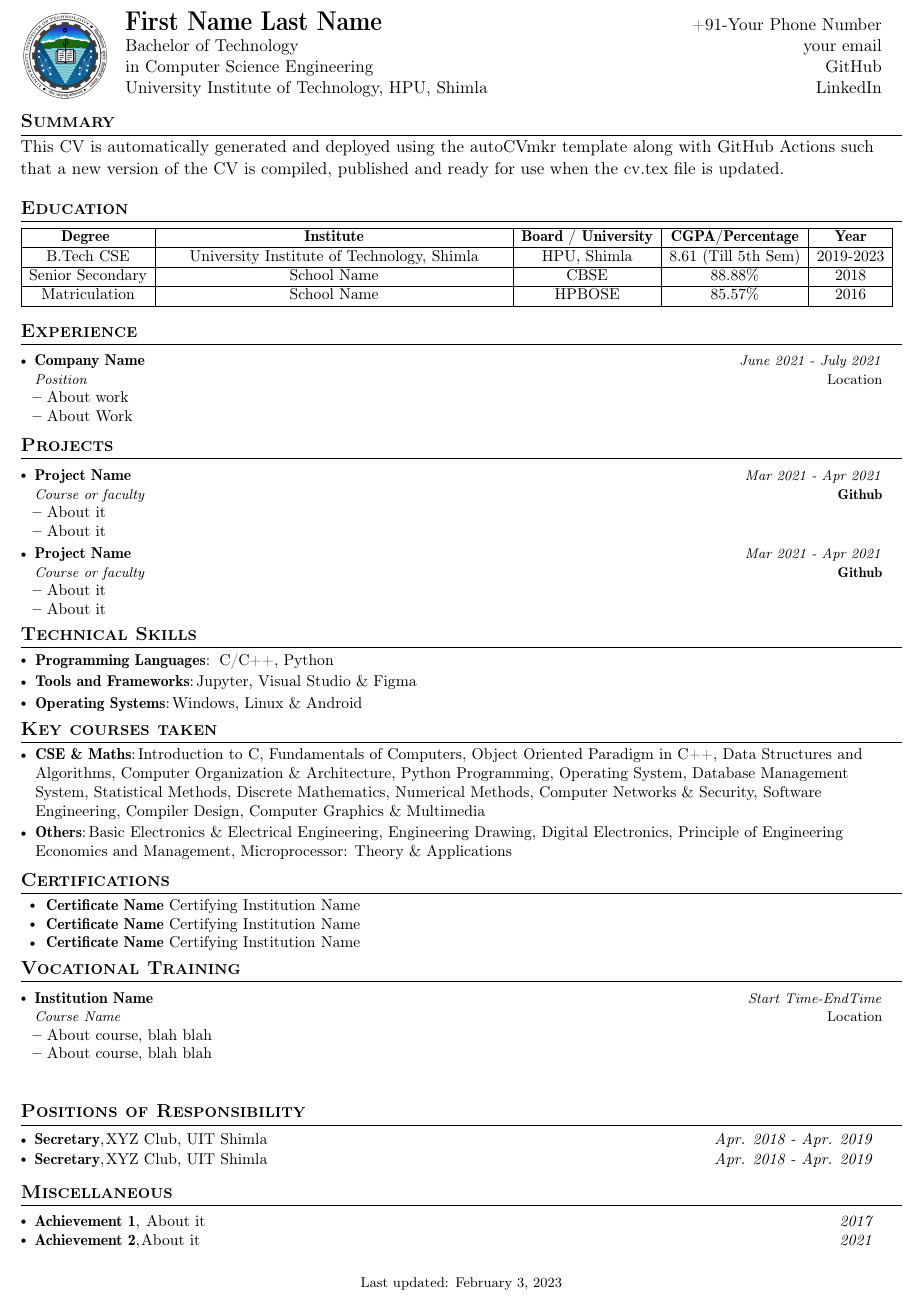
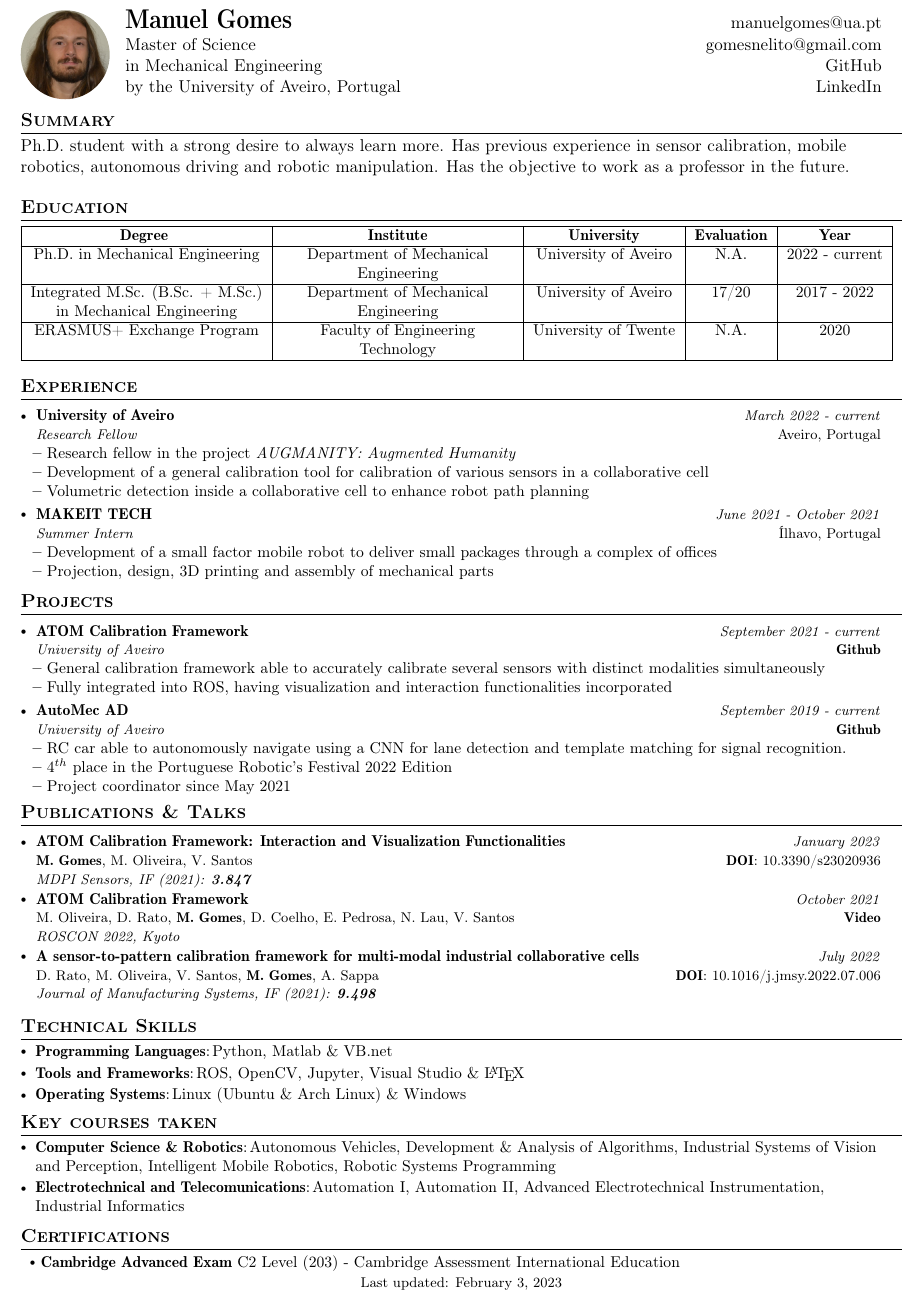
Before and after one commit to manuelgitgomes/simple-cv, a LaTeX CV (cv.tex): part of the page, cut at the place of the change. Compiled offline with pdfLaTeX.

Commit message:
First commit

```diff
--- a/cv.tex
+++ b/cv.tex
@@ -38,6 +38,7 @@
 \usepackage{tabularx}
 \usepackage{titlesec}
 \usepackage{geometry}
+\usepackage{tikz}
 \usepackage{marvosym}
 \usepackage{verbatim}
 \usepackage{enumitem}
@@ -118,6 +132,16 @@
     \vspace{-2.4mm}
 }
 
+\newcommand{\resumePubs}[6]{
+\vspace{0.5mm}\item
+    \begin{tabular*}{0.98\textwidth}[t]{l@{\extracolsep{\fill}}r}
+        \textbf{#1} & \textit{\footnotesize{#3}} \\
+        \footnotesize{#2} & \footnotesize{#4} \\
+        \footnotesize{\textit{#5}} & \footnotesize{#6}
+    \end{tabular*}
+    \vspace{-2.4mm}
+}
+
 \newcommand{\resumeSubItem}[2]{\resumeItem{#1}{#2}\vspace{-4pt}}
 
 % \renewcommand{\labelitemii}{$\circ$}
@@ -162,38 +189,49 @@
 \fontfamily{cmr}\selectfont
 %----------HEADING-----------------
 \parbox{2.35cm}{%
-
-\includegraphics[width=2cm,clip]{logo/logo.png}
+\begin{tikzpicture}
+\clip (0,0)  circle (1cm) ;
+\node[anchor=center] at (0,0) {\includegraphics[width=2cm, clip]{figs/manuel.png}};
+%adjust this coordinate to move image
+\end{tikzpicture}
+% \includegraphics[width=2cm,clip]{figs/manuel.png}
 
 }\parbox{\dimexpr\linewidth-2.8cm\relax}{
 \begin{tabularx}{\linewidth}{L r}
-  \textbf{\LARGE \name} & +91-\phone\\
+  \textbf{\LARGE \name} & \href{mailto:\emaila}{\emaila}\\
 
-  \course &  \href{mailto:\email}{\email}\\
-   {in Computer Science Engineering} &  \href{https://github.com/\github}{GitHub} \\ %$|$ \href{\website}{Website}\\
-  {University Institute of Technology, HPU, Shimla} & \href{https://www.linkedin.com/in/\linkedin/}{LinkedIn}
+  \academictitle &  \href{mailto:\emailb}{\emailb}\\
+   {in \course} &  \href{https://github.com/\github}{GitHub} \\ %$|$ \href{\website}{Website}\\
+  {by the \institution} & \href{https://www.linkedin.com/in/\linkedin/}{LinkedIn}
+
+  % \textbf{\LARGE \name} & +351\phone\\
+
+  % \academictitle &  \href{mailto:\emaila}{\emaila}\\
+  %  {in \course} &  \href{https://github.com/\github}{GitHub} \\ %$|$ \href{\website}{Website}\\
+  % {by the \institution} & \href{https://www.linkedin.com/in/\linkedin/}{LinkedIn}
 \end{tabularx}
 }
 
 \vspace{-2mm}
 %-------------SUMMARY-----------------
 \section{\textbf{Summary}}
-This CV is automatically generated and deployed using the \href{https://github.com/kryptoniteX/autocvmkr}{autoCVmkr} template along with GitHub Actions such that a new version of the CV is compiled, published and ready for use when the cv.tex file is updated.
+Ph.D. student with a strong desire to always learn more.
+Has previous experience in sensor calibration, mobile robotics, autonomous driving and robotic manipulation.
+Has the objective to work as a professor in the future.
 %-----------EDUCATION-----------------
 \section{\textbf{Education}}
-\setlength{\tabcolsep}{5pt} % Default value: 6pt
+\setlength{\tabcolsep}{6pt} % Default value: 6pt
 % \renewcommand{\arraystretch}{1.1} % Default value: 1
 \small{\begin{tabularx}
 {\dimexpr\textwidth-2mm\relax}{|c|C|c|c|c|}
   \hline
-  \textbf{Degree } & \textbf{Institute} & \textbf{Board / University} & \textbf{CGPA/Percentage} & \textbf{Year}\\
+  \textbf{Degree } & \textbf{Institute} & \textbf{University} & \textbf{Evaluation} & \textbf{Year}\\
   \hline
-  B.Tech CSE & University Institute of Technology, Shimla & HPU, Shimla & 8.61 (Till 5th Sem) & 2019-2023\\
-
+  Ph.D. in Mechanical Engineering & Department of Mechanical Engineering & University of Aveiro & N.A. & 2022 - current \\
   \hline
-  Senior Secondary & School Name & CBSE & 88.88\% & 2018 \\
+  \begin{tabular}[c]{@{}c@{}}Integrated M.Sc. (B.Sc. + M.Sc.) \\ in Mechanical Engineering\vspace{-12pt}\end{tabular}  & Department of Mechanical Engineering & University of Aveiro & 17/20 & 2017 - 2022 \\
   \hline
-  Matriculation & School Name & HPBOSE & 85.57\% & 2016 \\
+  ERASMUS+ Exchange Program & Faculty of Engineering Technology & University of Twente & N.A. & 2020 \\
   \hline
 \end{tabularx}}
 \vspace{-1mm}
@@ -203,21 +241,30 @@ This CV is automatically generated and deployed using the \href{https://github.c
   \resumeSubHeadingListStart
 
     \resumeSubheading
-      {Company Name}{Location}
-      {Position}{June 2021 - July 2021}
+      {University of Aveiro}{Aveiro, Portugal}
+      {Research Fellow}{March 2022 - current}
       \resumeItemListStart
-        \item {About work}
-        \item {About Work}
+        \item {Research fellow in the project \href{https://augmanity.pt/}{\emph{AUGMANITY: Augmented Humanity}}}
+        \item {Development of a general calibration tool for calibration of various sensors in a collaborative cell}
+        \item {Volumetric detection inside a collaborative cell to enhance robot path planning}
       \resumeItemListEnd
 
-%    \vspace{-1mm}
-%    \resumeSubheading
-%      {Company Name}{Location}
-%      {Position}{June 2021 - July 2021}
-%      \resumeItemListStart
-%    \item {About work}
-%    \item {About Work}
-%    \resumeItemListEnd
+   \vspace{-1mm}
+   \resumeSubheading
+     {MAKEIT TECH}{Ílhavo, Portugal}
+     {Summer Intern}{June 2021 - October 2021}
+     \resumeItemListStart
+   \item {Development of a small factor mobile robot to deliver small packages through a complex of offices}
+   \item {Projection, design, 3D printing and assembly of mechanical parts}
+   \resumeItemListEnd
+
+  %  \vspace{-1mm}
+  %  \resumeSubheading
+  %    {O2A Autoadesivos}{Albergaria-A-Velha, Portugal}
+  %    {Summer Intern}{June 2020 - September 2020}
+  %    \resumeItemListStart
+  %  \item {Updated factory's inventory, with new products and the respective time taken to produce them}
+  %  \resumeItemListEnd
 
 
     % \item {More work done } .....
@@ -232,48 +279,90 @@ This CV is automatically generated and deployed using the \href{https://github.c
 \resumeSubHeadingListStart
 
     \resumeProject
-      {Project Name} %Project Name
-      {Course or faculty} %Project Name, Location Name
-      {Mar 2021 - Apr 2021} %Event Dates
-      {\href{Github Link}{\textbf{Github}}} %Website
+      {ATOM Calibration Framework} %Project Name
+      {University of Aveiro} %Project Name, Location Name
+      {September 2021 - current} %Event Dates
+      {\href{https://github.com/lardemua/atom}{\textbf{Github}}} %Website
       \resumeItemListStart
-        \item {About it}
-        \item {About it}
+        \item {General calibration framework able to accurately calibrate several sensors with distinct modalities simultaneously}
+        \item {Fully integrated into ROS, having visualization and interaction functionalities incorporated}
       \resumeItemListEnd
 
      \vspace{-1mm}
 
     \resumeProject
-      {Project Name} %Project Name
-      {Course or faculty} %Project Name, Location Name
-      {Mar 2021 - Apr 2021} %Event Dates
-      {\href{Github Link}{\textbf{Github}}} %Website
+      {AutoMec AD} %Project Name
+      {University of Aveiro} %Project Name, Location Name
+      {September 2019 - current} %Event Dates
+      {\href{https://github.com/automecua/automec-ad}{\textbf{Github}}} %Website
       \resumeItemListStart
-        \item {About it}
-        \item {About it}
+        \item {RC car able to autonomously navigate using a CNN for lane detection and template matching for signal recognition.}
+        \item {$4^{th}$ place in the Portuguese Robotic's Festival 2022 Edition}
+        \item {Project coordinator since May 2021}
       \resumeItemListEnd
-
-
-
-
 
 \resumeSubHeadingListEnd
 \vspace{-7.5mm}
 
+% \section{\textbf{Projects}}
+\section{\textbf{Publications \& Talks}}
+\resumeSubHeadingListStart
+%[1] M. Gomes, M. Oliveira, and V. Santos, “ATOM Calibration Framework: Interaction and Visualization Functionalities,” Sensors, vol. 23, no. 2, Art. no. 2, Jan. 2023, doi: 10.3390/s23020936.
+
+
+    \resumePubs
+      {ATOM Calibration Framework: Interaction and Visualization Functionalities} %Project Name
+      {\textbf{M. Gomes}, M. Oliveira, V. Santos} %Project Name, Location Name
+      {January 2023} %Event Dates
+      {\href{https://doi.org/10.3390/s23020936}{\textbf{DOI}: 10.3390/s23020936}} %Website
+      {MDPI Sensors, IF (2021): \textbf{3.847}}
+      {}
+
+    %  \vspace{-2mm}
+    \resumePubs
+      {ATOM Calibration Framework} %Project Name
+      {M. Oliveira, D. Rato, \textbf{M. Gomes}, D. Coelho, E. Pedrosa, N. Lau, V. Santos} %Project Name, Location Name
+      {October 2021} %Event Dates
+      {\href{https://vimeo.com/showcase/9954564/video/767139832}{\textbf{Video}}} %Website
+      {ROSCON 2022, Kyoto}
+      {}
+
+    \resumePubs
+      {A sensor-to-pattern calibration framework for multi-modal industrial collaborative cells} %Project Name
+      {D. Rato, M. Oliveira, V. Santos, \textbf{M. Gomes}, A. Sappa} %Project Name, Location Name
+      {July 2022} %Event Dates
+      {\href{https://doi.org/10.1016/j.jmsy.2022.07.006}{\textbf{DOI}: 10.1016/j.jmsy.2022.07.006}} %Website
+      {Journal of Manufacturing Systems, IF (2021): \textbf{9.498}}
+      {}
+
+% section{\textbf{Publications \& Talks}}
+% \vspace{-0.1mm}
+% \resumeSubHeadingListStart
+% \resumePOR{M. Gomes, M. Oliveira, and V. Santos, “ATOM Calibration Framework: Interaction and Visualization Functionalities,” Sensors, vol. 23, no. 2, Art. no. 2, Jan. 2023, doi: 10.3390/s23020936.} % Award
+%     { About it} % Event
+%     {2017} %Event Year
+% \vspace{-0.1mm}
+% \resumePOR{Achievement 2} % Award
+%     {About it} % Event
+%     {2021} %Event Year
+% \vspace{-0.1mm}
+\resumeSubHeadingListEnd
+\vspace{-4mm}
+
 \section{\textbf{Technical Skills}}
  \resumeHeadingSkillStart
   \resumeSubItem{Programming Languages} % Category
-    { C/C++, Python}
+    {Python, Matlab \& VB.net}
 
     %\vspace{-0.5mm}
 
  \resumeSubItem{Tools and Frameworks} % Category
-    {Jupyter, Visual Studio \& Figma} % Skills
+    {ROS, OpenCV, Jupyter, Visual Studio \& \LaTeX} % Skills
 
     %\vspace{-0.5mm}
 
  \resumeSubItem{Operating Systems} % Category
-    {Windows, Linux \& Android} % Skills
+    {Linux (Ubuntu \& Arch Linux) \& Windows} % Skills
 
     %\vspace{-0.5mm}
 
@@ -284,11 +373,11 @@ This CV is automatically generated and deployed using the \href{https://github.c
 
 \section{\textbf{Key courses taken}}
 \resumeHeadingSkillStart
- \resumeSubItem{CSE \& Maths} % Category
-    {Introduction to C, Fundamentals of Computers, Object Oriented Paradigm in C++, Data Structures and Algorithms, Computer Organization \& Architecture, Python Programming, Operating System, Database Management System, Statistical Methods, Discrete Mathematics, Numerical Methods, Computer Networks \& Security, Software Engineering, Compiler Design, Computer Graphics \& Multimedia}
+ \resumeSubItem{Computer Science \& Robotics} % Category
+    {Autonomous Vehicles, Development \& Analysis of Algorithms, Industrial Systems of Vision and Perception, Intelligent Mobile Robotics, Robotic Systems Programming}
     %\vspace{-0.5mm}
- \resumeSubItem{Others}
- {Basic Electronics \& Electrical Engineering, Engineering Drawing, Digital Electronics, Principle of Engineering Economics and Management, Microprocessor: Theory \& Applications}
+ \resumeSubItem{Electrotechnical and Telecomunications}
+ {Automation I, Automation II, Advanced Electrotechnical Instrumentation, Industrial Informatics}
 %  \resumeSubItem{Electrical and Electronics} % Category
 %     {Advanced Control Systems, Digital Systems, Microprocessors} % Skills
 \resumeHeadingSkillEnd
@@ -297,53 +386,54 @@ This CV is automatically generated and deployed using the \href{https://github.c
 %---------------CERTIFICATIONS-------------------
 \section{\textbf{Certifications}}
     \resumeItemListStart
-        \item {\href{paste link here}{\textbf{ Certificate Name}}}
-        {Certifying Institution Name} %Certifying Authority
-        \item {\href{paste link here}{\textbf{ Certificate Name}}}
-        {Certifying Institution Name} %Certifying Authority
-        \item {\href{paste link here}{\textbf{ Certificate Name}}}
-        {Certifying Institution Name} %Certifying Authority
+        % \item {\href{paste link here}{\textbf{Cambridge Advanced Exam}}} %TODO Add link
+        \item {{\textbf{Cambridge Advanced Exam}}} %TODO Add link
+        {C2 Level (203) - Cambridge Assessment International Education}
+        % \item {\href{paste link here}{\textbf{ Certificate Name}}}
+        % {Certifying Institution Name} %Certifying Authority
+        % \item {\href{paste link here}{\textbf{ Certificate Name}}}
+        % {Certifying Institution Name} %Certifying Authority
     \resumeItemListEnd
 \vspace{-4mm}
 
 %-----------TRAINING-----------------
-\section{\textbf{Vocational Training}}
-  \resumeSubHeadingListStart
-    \resumeSubheading
-      {Institution Name}{Location}
-      {Course Name}{Start Time-EndTime}
-      \resumeItemListStart
-        \item {About course, blah blah}
-        \item {About course, blah blah}
-      \resumeItemListEnd
-    \resumeSubHeadingListEnd
+% \section{\textbf{Vocational Training}}
+  % \resumeSubHeadingListStart
+  %   \resumeSubheading
+  %     {Institution Name}{Location}
+  %     {Course Name}{Start Time-EndTime}
+  %     \resumeItemListStart
+  %       \item {About course, blah blah}
+  %       \item {About course, blah blah}
+  %     \resumeItemListEnd
+  %   \resumeSubHeadingListEnd
 
 
-\section{\textbf{Positions of Responsibility}}
-\vspace{-0.4mm}
-\resumeSubHeadingListStart
-  \resumePOR{Secretary} % Position
-    {XYZ Club, UIT Shimla} %Club,Event
-    {Apr. 2018 - Apr. 2019} %Tenure Period
-  \resumePOR{Secretary} % Position
-    {XYZ Club, UIT Shimla} %Club,Event
-    {Apr. 2018 - Apr. 2019} %Tenure Period
-\resumeSubHeadingListEnd
-\vspace{-4mm}
+% \section{\textbf{Positions of Responsibility}}
+% \vspace{-0.4mm}
+% \resumeSubHeadingListStart
+%   \resumePOR{Project Coordinator} % Position
+%     { AutoMec AD} %Club,Event
+%     {May 2021 - Current} %Tenure Period
+%   % \resumePOR{Secretary} % Position
+%   %   {XYZ Club, UIT Shimla} %Club,Event
+%   %   {Apr. 2018 - Apr. 2019} %Tenure Period
+% \resumeSubHeadingListEnd
+% \vspace{-4mm}
 
 
-\section{\textbf{Miscellaneous}}
-\vspace{-0.1mm}
-\resumeSubHeadingListStart
-\resumePOR{Achievement 1} % Award
-    { About it} % Event
-    {2017} %Event Year
-\vspace{-0.1mm}
-\resumePOR{Achievement 2} % Award
-    {About it} % Event
-    {2021} %Event Year
-\vspace{-0.1mm}
-\resumeSubHeadingListEnd
+% \section{\textbf{Miscellaneous}}
+% \vspace{-0.1mm}
+% \resumeSubHeadingListStart
+% \resumePOR{Achievement 1} % Award
+%     { About it} % Event
+%     {2017} %Event Year
+% \vspace{-0.1mm}
+% \resumePOR{Achievement 2} % Award
+%     {About it} % Event
+%     {2021} %Event Year
+% \vspace{-0.1mm}
+% \resumeSubHeadingListEnd
 %-------------------------------------------
 \vfill
 \center{\footnotesize Last updated: \today}
```
Also changed, not shown: figs/manuel.png (added), logo/logo.png (deleted), cv.tex (28 more changed lines), 1 other file.
